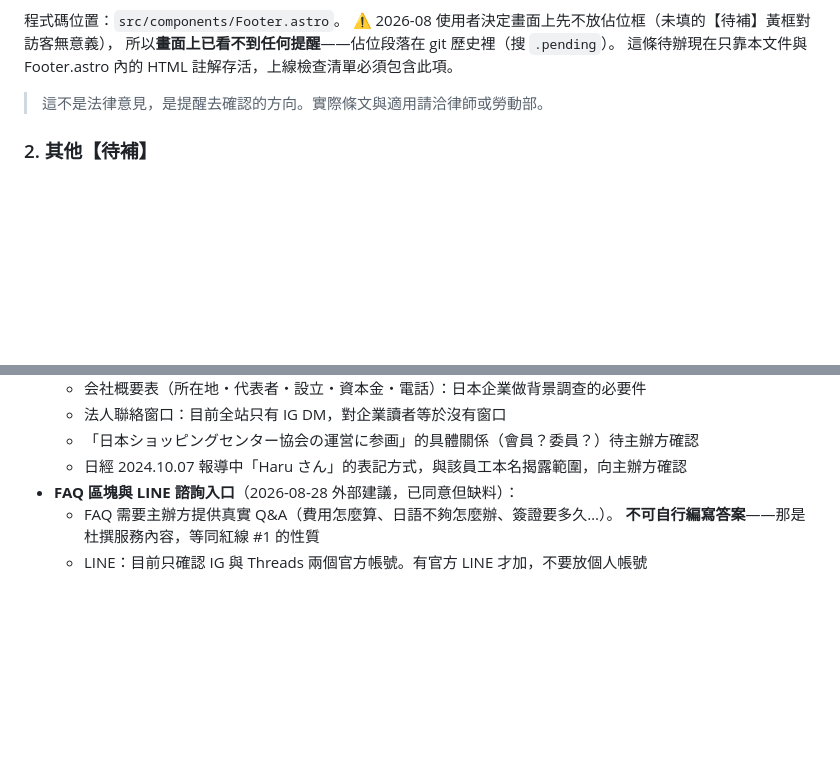
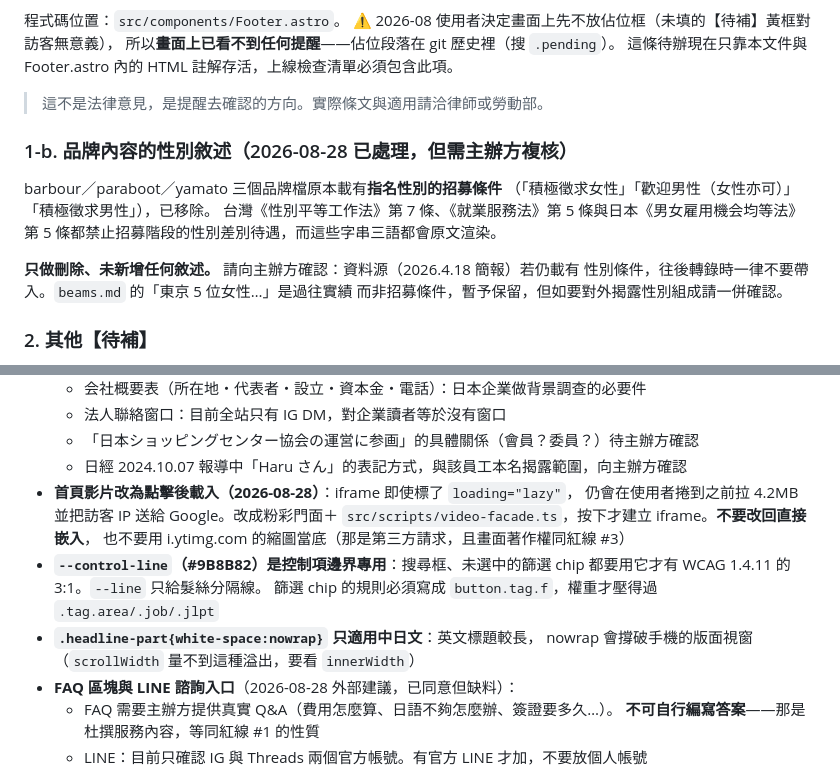
Before and after one commit to kawausojp/tsunagu-site, a Markdown page: CLAUDE.md, 2 parts joined by grey strips. Drawn GitHub-style; blank space fills up the shorter version.

Commit message:
CLAUDE.md：記錄性別敘述處理、影片門面、控制項邊界 token 三項決策
Co-Authored-By: Claude Opus 5 <noreply@anthropic.com>

```diff
--- a/CLAUDE.md
+++ b/CLAUDE.md
@@ -147,6 +147,17 @@ footer 揭露的是該持照方，不是網站主辦單位。正確資料請向
 
 > 這不是法律意見，是提醒去確認的方向。實際條文與適用請洽律師或勞動部。
 
+### 1-b. 品牌內容的性別敘述（2026-08-28 已處理，但需主辦方複核）
+
+barbour／paraboot／yamato 三個品牌檔原本載有**指名性別的招募條件**
+（「積極徵求女性」「歡迎男性（女性亦可）」「積極徵求男性」），已移除。
+台灣《性別平等工作法》第 7 條、《就業服務法》第 5 條與日本《男女雇用機会均等法》
+第 5 條都禁止招募階段的性別差別待遇，而這些字串三語都會原文渲染。
+
+**只做刪除、未新增任何敘述。** 請向主辦方確認：資料源（2026.4.18 簡報）若仍載有
+性別條件，往後轉錄時一律不要帶入。`beams.md` 的「東京 5 位女性…」是過往實績
+而非招募條件，暫予保留，但如要對外揭露性別組成請一併確認。
+
 ### 2. 其他【待補】
 
 ⚠️ 2026-08 起**畫面上已無任何黃框**（含 stories/apply/about 的【待補】，
@@ -196,6 +207,15 @@ footer 揭露的是該持照方，不是網站主辦單位。正確資料請向
   - 法人聯絡窗口：目前全站只有 IG DM，對企業讀者等於沒有窗口
   - 「日本ショッピングセンター協会の運営に参画」的具體關係（會員？委員？）待主辦方確認
   - 日經 2024.10.07 報導中「Haru さん」的表記方式，與該員工本名揭露範圍，向主辦方確認
+- **首頁影片改為點擊後載入（2026-08-28）**：iframe 即使標了 `loading="lazy"`，
+  仍會在使用者捲到之前拉 4.2MB 並把訪客 IP 送給 Google。改成粉彩門面＋
+  `src/scripts/video-facade.ts`，按下才建立 iframe。**不要改回直接嵌入**，
+  也不要用 i.ytimg.com 的縮圖當底（那是第三方請求，且畫面著作權同紅線 #3）
+- **`--control-line`（#9B8B82）是控制項邊界專用**：搜尋框、未選中的篩選 chip
+  都要用它才有 WCAG 1.4.11 的 3:1。`--line` 只給髮絲分隔線。
+  篩選 chip 的規則必須寫成 `button.tag.f`，權重才壓得過 `.tag.area/.job/.jlpt`
+- **`.headline-part{white-space:nowrap}` 只適用中日文**：英文標題較長，
+  nowrap 會撐破手機的版面視窗（`scrollWidth` 量不到這種溢出，要看 `innerWidth`）
 - **FAQ 區塊與 LINE 諮詢入口**（2026-08-28 外部建議，已同意但缺料）：
   - FAQ 需要主辦方提供真實 Q&A（費用怎麼算、日語不夠怎麼辦、簽證要多久…）。
     **不可自行編寫答案**——那是杜撰服務內容，等同紅線 #1 的性質
```
